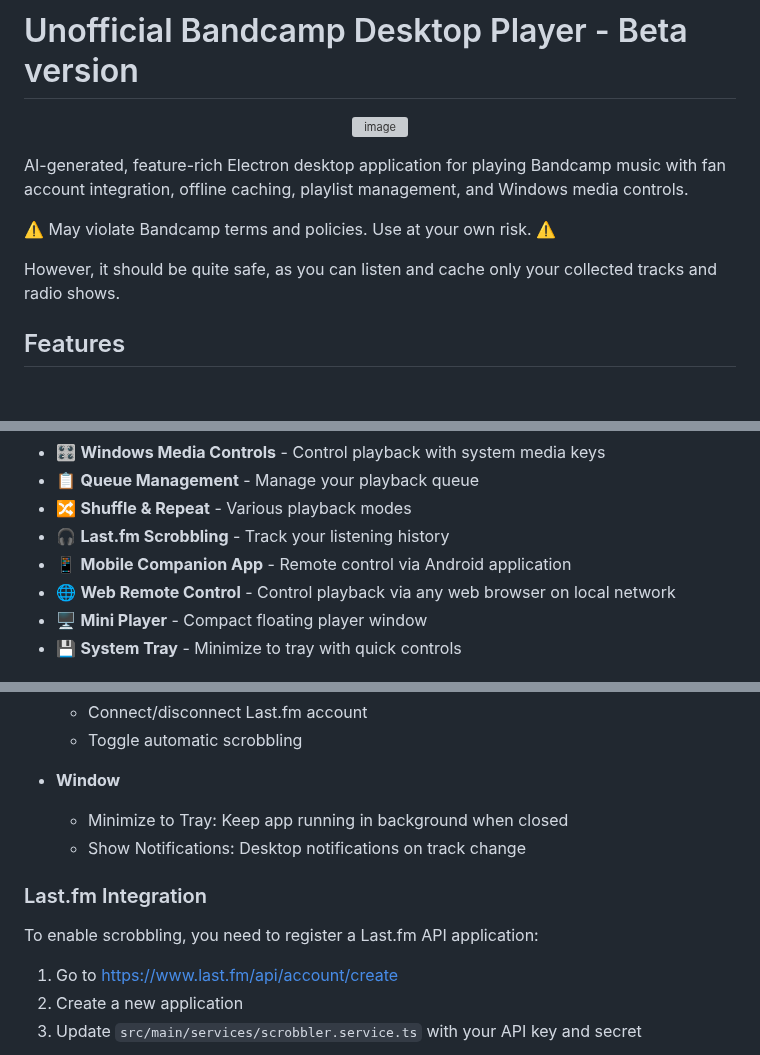
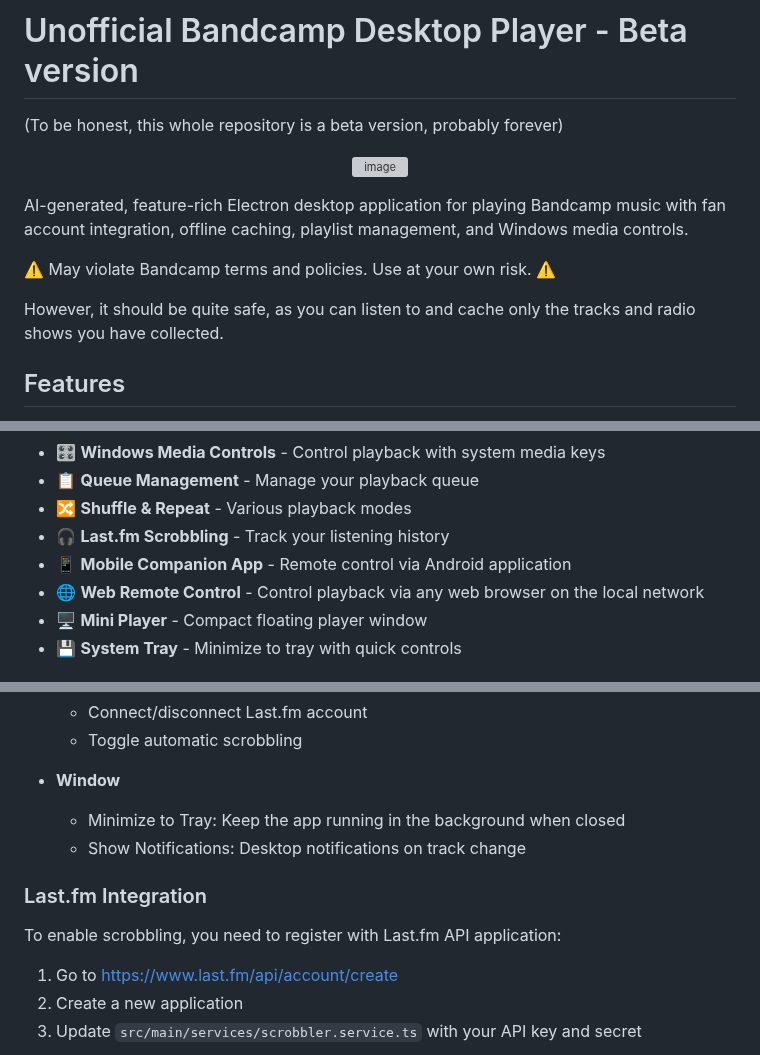
Before and after one commit to eremef/bandcamp-player, a Markdown page: README.md, 3 parts joined by grey strips. Drawn GitHub-style; blank space fills up the shorter version; grey boxes are pictures that could not be loaded.

Commit message:
Improve clarity and readability in README.md
Clarified language in README.md for better readability and understanding.

```diff
--- a/README.md
+++ b/README.md
@@ -1,4 +1,6 @@
 # Unofficial Bandcamp Desktop Player - Beta version
+
+(To be honest, this whole repository is a beta version, probably forever)
 
 <p align="center">
   <img width="800" alt="image" src="https://github.com/user-attachments/assets/b665c480-a90b-44e5-8523-0becd3d092a2" />
@@ -8,7 +10,7 @@ AI-generated, feature-rich Electron desktop application for playing Bandcamp mus
 
 ⚠️ May violate Bandcamp terms and policies. Use at your own risk. ⚠️
 
-However, it should be quite safe, as you can listen and cache only your collected tracks and radio shows.
+However, it should be quite safe, as you can listen to and cache only the tracks and radio shows you have collected.
 
 ## Features
 
@@ -21,7 +23,7 @@ However, it should be quite safe, as you can listen and cache only your collecte
 - 🔀 **Shuffle & Repeat** - Various playback modes
 - 🎧 **Last.fm Scrobbling** - Track your listening history
 - 📱 **Mobile Companion App** - Remote control via Android application
-- 🌐 **Web Remote Control** - Control playback via any web browser on local network
+- 🌐 **Web Remote Control** - Control playback via any web browser on the local network
 - 🖥️ **Mini Player** - Compact floating player window
 - 💾 **System Tray** - Minimize to tray with quick controls
 
@@ -95,12 +97,12 @@ Access the settings menu (gear icon) to configure:
   - Toggle automatic scrobbling
 
 - **Window**
-  - Minimize to Tray: Keep app running in background when closed
+  - Minimize to Tray: Keep the app running in the background when closed
   - Show Notifications: Desktop notifications on track change
 
 ### Last.fm Integration
 
-To enable scrobbling, you need to register a Last.fm API application:
+To enable scrobbling, you need to register with Last.fm API application:
 
 1. Go to <https://www.last.fm/api/account/create>
 2. Create a new application
```
